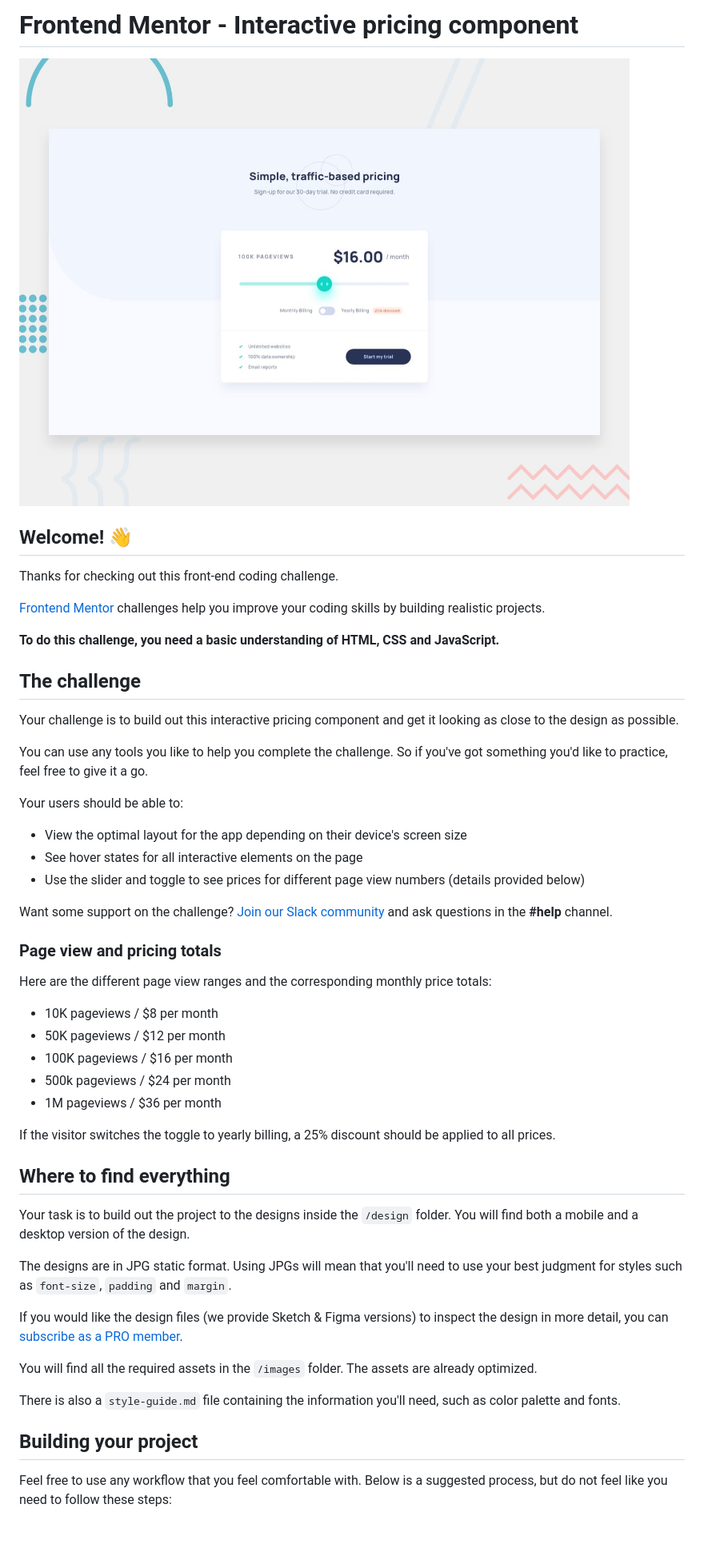
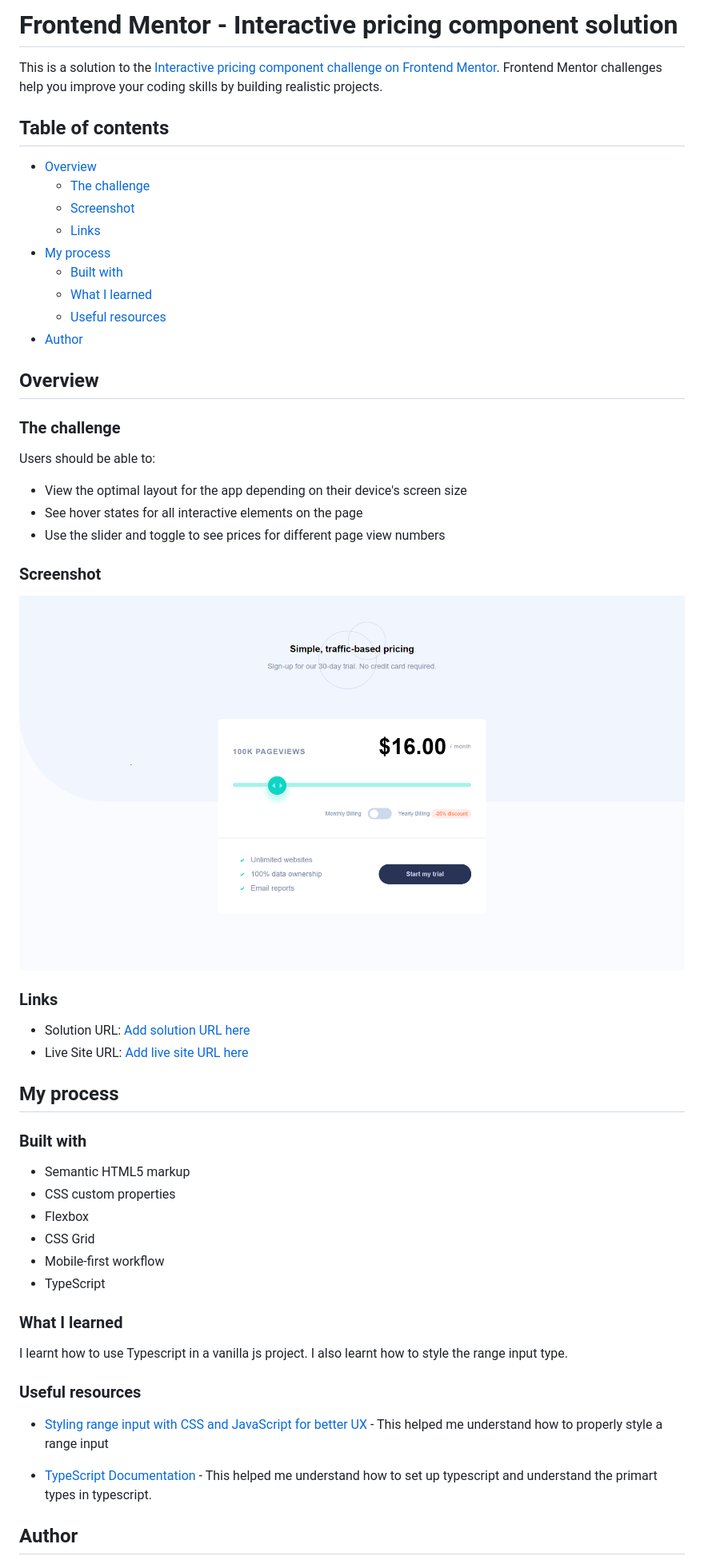
Before and after one commit to EseAlli/interactive-pricing-component, a Markdown page: README.md, the part around the change printed below. Shown: that part at 80% size. Drawn GitHub-style; pictures changed too: design/desktop-preview.jpg (deleted), screenshot.PNG (added); blank space fills up the shorter version.

Commit message:
folder clean up and update readme

```diff
--- a/README.md
+++ b/README.md
@@ -1,54 +1,58 @@
-# Frontend Mentor - Interactive pricing component
+# Frontend Mentor - Interactive pricing component solution
 
-![Design preview for the Interactive pricing component coding challenge](./design/desktop-preview.jpg)
+This is a solution to the [Interactive pricing component challenge on Frontend Mentor](https://www.frontendmentor.io/challenges/interactive-pricing-component-t0m8PIyY8). Frontend Mentor challenges help you improve your coding skills by building realistic projects.
 
-## Welcome! 👋
+## Table of contents
 
-Thanks for checking out this front-end coding challenge.
+- [Overview](#overview)
+  - [The challenge](#the-challenge)
+  - [Screenshot](#screenshot)
+  - [Links](#links)
+- [My process](#my-process)
+  - [Built with](#built-with)
+  - [What I learned](#what-i-learned)
+  - [Useful resources](#useful-resources)
+- [Author](#author)
 
-[Frontend Mentor](https://www.frontendmentor.io) challenges help you improve your coding skills by building realistic projects.
+## Overview
 
-**To do this challenge, you need a basic understanding of HTML, CSS and JavaScript.**
+### The challenge
 
-## The challenge
-
-Your challenge is to build out this interactive pricing component and get it looking as close to the design as possible.
-
-You can use any tools you like to help you complete the challenge. So if you've got something you'd like to practice, feel free to give it a go.
-
-Your users should be able to:
+Users should be able to:
 
 - View the optimal layout for the app depending on their device's screen size
 - See hover states for all interactive elements on the page
-- Use the slider and toggle to see prices for different page view numbers (details provided below)
+- Use the slider and toggle to see prices for different page view numbers
 
-Want some support on the challenge? [Join our Slack community](https://www.frontendmentor.io/slack) and ask questions in the **#help** channel.
+### Screenshot
 
-### Page view and pricing totals
+![](./screenshot.PNG)
 
-Here are the different page view ranges and the corresponding monthly price totals:
+### Links
 
-- 10K pageviews / $8 per month
-- 50K pageviews / $12 per month
-- 100K pageviews / $16 per month
-- 500k pageviews / $24 per month
-- 1M pageviews / $36 per month
+- Solution URL: [Add solution URL here](https://your-solution-url.com)
+- Live Site URL: [Add live site URL here](https://your-live-site-url.com)
 
-If the visitor switches the toggle to yearly billing, a 25% discount should be applied to all prices.
+## My process
 
-## Where to find everything
+### Built with
 
-Your task is to build out the project to the designs inside the `/design` folder. You will find both a mobile and a desktop version of the design.
+- Semantic HTML5 markup
+- CSS custom properties
+- Flexbox
+- CSS Grid
+- Mobile-first workflow
+- TypeScript
 
-The designs are in JPG static format. Using JPGs will mean that you'll need to use your best judgment for styles such as `font-size`, `padding` and `margin`.
+### What I learned
 
-If you would like the design files (we provide Sketch & Figma versions) to inspect the design in more detail, you can [subscribe as a PRO member](https://www.frontendmentor.io/pro).
+I learnt how to use Typescript in a vanilla js project. I also learnt how to style the range input type.
 
-You will find all the required assets in the `/images` folder. The assets are already optimized.
+### Useful resources
 
-There is also a `style-guide.md` file containing the information you'll need, such as color palette and fonts.
+- [Styling range input with CSS and JavaScript for better UX](https://nikitahl.com/style-range-input-css) - This helped me understand how to properly style a range input
 
-## Building your project
+- [TypeScript Documentation](https://www.typescriptlang.org/docs/handbook/2/everyday-types.html) - This helped me understand how to set up typescript and understand the primart types in typescript.
 
-Feel free to use any workflow that you feel comfortable with. Below is a suggested process, but do not feel like you need to follow these steps:
+## Author
 
```
Also changed, not shown: other parts of README.md (+2 -51 lines), README-template.md (deleted, +0 -112 lines), style-guide.md (deleted, +0 -38 lines), design/active-states.jpg (deleted), design/desktop-design.jpg (deleted), design/mobile-design.jpg (deleted).
